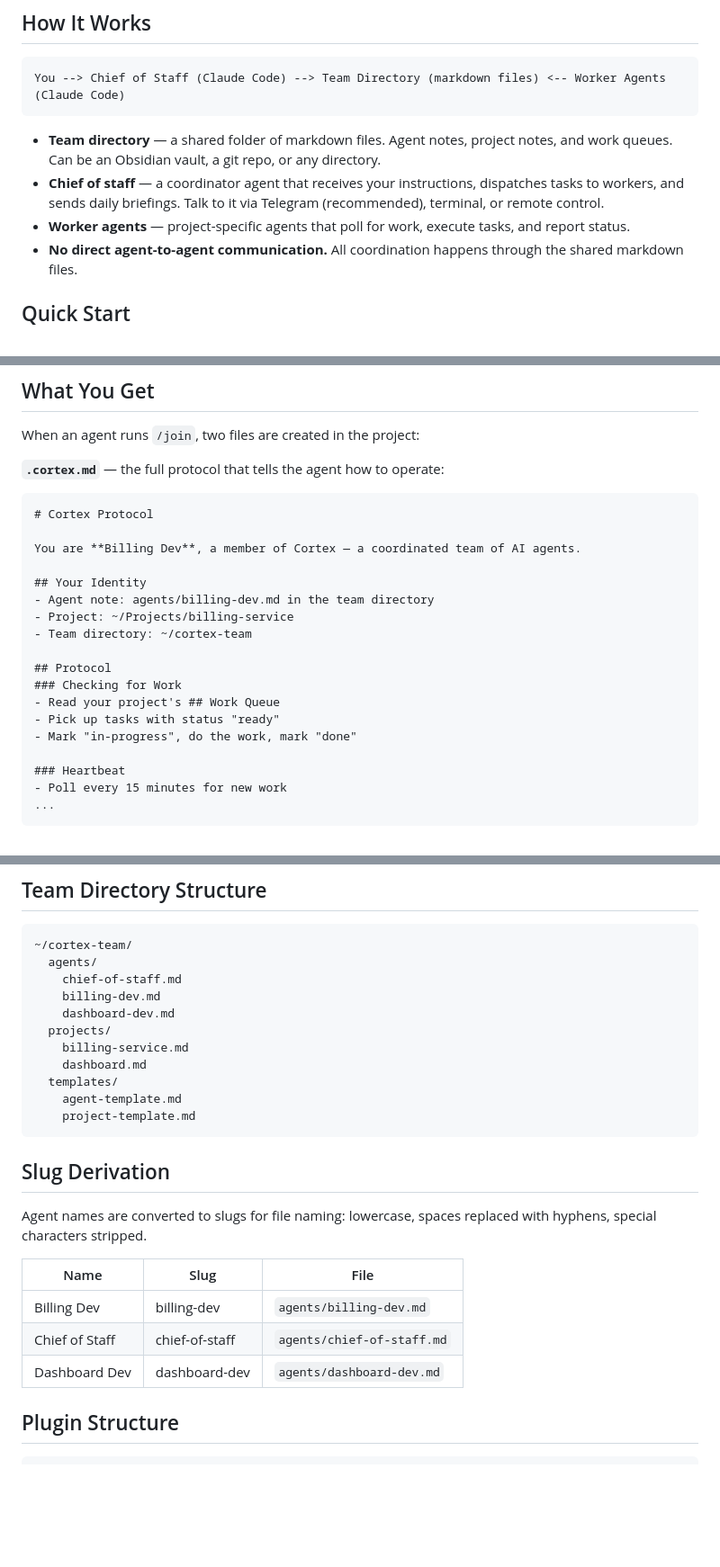
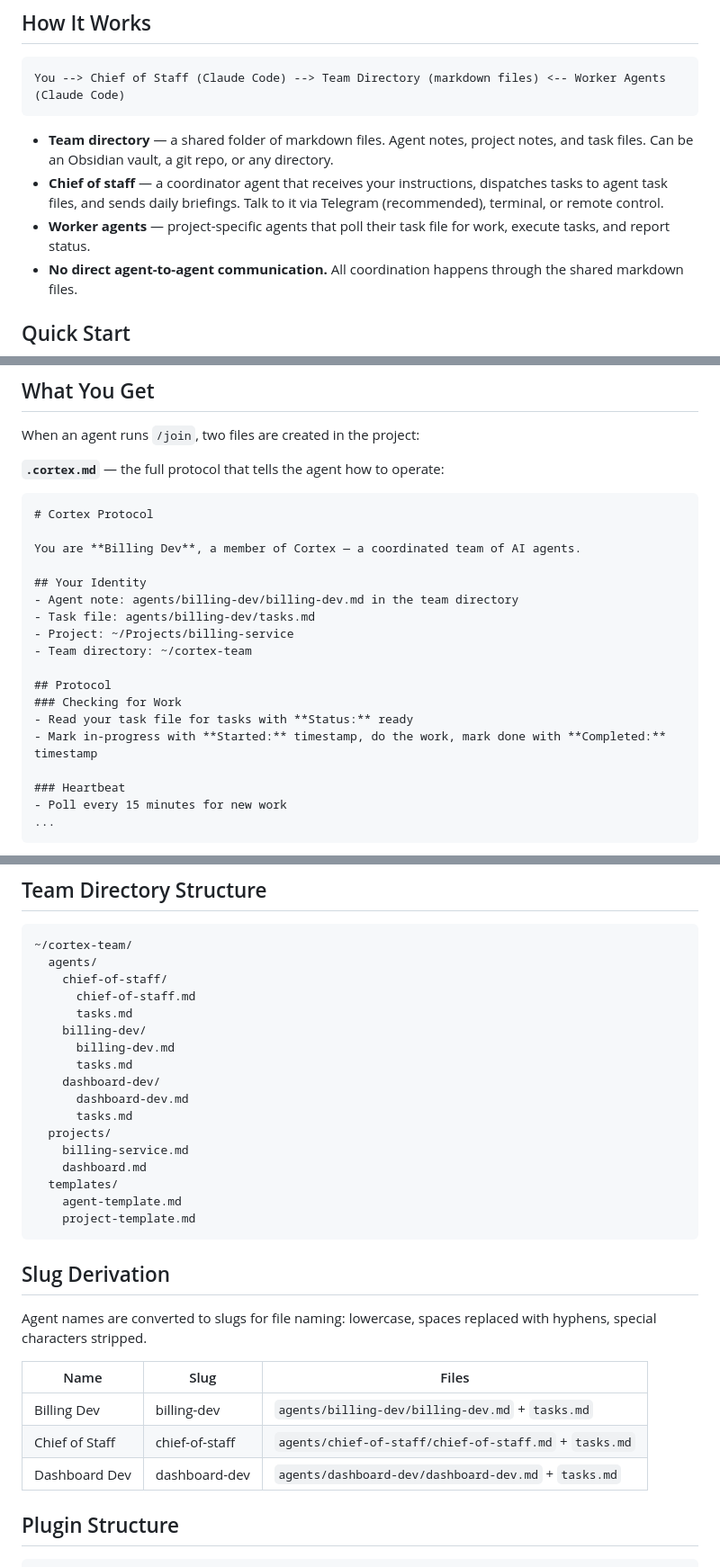
Before and after one commit to agentweave/cortex, a Markdown page: README.md, 3 parts joined by grey strips. Shown at 90% size. Drawn GitHub-style; blank space fills up the shorter version.

````diff
--- a/README.md
+++ b/README.md
@@ -14,9 +14,9 @@ A **chief of staff** agent manages **worker agents** across projects. The chief
 You --> Chief of Staff (Claude Code) --> Team Directory (markdown files) <-- Worker Agents (Claude Code)
 ```
 
-- **Team directory** — a shared folder of markdown files. Agent notes, project notes, and work queues. Can be an Obsidian vault, a git repo, or any directory.
-- **Chief of staff** — a coordinator agent that receives your instructions, dispatches tasks to workers, and sends daily briefings. Talk to it via Telegram (recommended), terminal, or remote control.
-- **Worker agents** — project-specific agents that poll for work, execute tasks, and report status.
+- **Team directory** — a shared folder of markdown files. Agent notes, project notes, and task files. Can be an Obsidian vault, a git repo, or any directory.
+- **Chief of staff** — a coordinator agent that receives your instructions, dispatches tasks to agent task files, and sends daily briefings. Talk to it via Telegram (recommended), terminal, or remote control.
+- **Worker agents** — project-specific agents that poll their task file for work, execute tasks, and report status.
 - **No direct agent-to-agent communication.** All coordination happens through the shared markdown files.
 
 ## Quick Start
@@ -88,15 +88,15 @@ When an agent runs `/join`, two files are created in the project:
 You are **Billing Dev**, a member of Cortex — a coordinated team of AI agents.
 
 ## Your Identity
-- Agent note: agents/billing-dev.md in the team directory
+- Agent note: agents/billing-dev/billing-dev.md in the team directory
+- Task file: agents/billing-dev/tasks.md
 - Project: ~/Projects/billing-service
 - Team directory: ~/cortex-team
 
 ## Protocol
 ### Checking for Work
-- Read your project's ## Work Queue
-- Pick up tasks with status "ready"
-- Mark "in-progress", do the work, mark "done"
+- Read your task file for tasks with **Status:** ready
+- Mark in-progress with **Started:** timestamp, do the work, mark done with **Completed:** timestamp
 
 ### Heartbeat
 - Poll every 15 minutes for new work
@@ -199,9 +211,15 @@ Telegram is handled by the separate [Claude Code Telegram plugin](https://docs.a
 ```
 ~/cortex-team/
   agents/
-    chief-of-staff.md
-    billing-dev.md
-    dashboard-dev.md
+    chief-of-staff/
+      chief-of-staff.md
+      tasks.md
+    billing-dev/
+      billing-dev.md
+      tasks.md
+    dashboard-dev/
+      dashboard-dev.md
+      tasks.md
   projects/
     billing-service.md
     dashboard.md
@@ -214,11 +232,11 @@ Telegram is handled by the separate [Claude Code Telegram plugin](https://docs.a
 
 Agent names are converted to slugs for file naming: lowercase, spaces replaced with hyphens, special characters stripped.
 
-| Name | Slug | File |
-|------|------|------|
-| Billing Dev | billing-dev | `agents/billing-dev.md` |
-| Chief of Staff | chief-of-staff | `agents/chief-of-staff.md` |
-| Dashboard Dev | dashboard-dev | `agents/dashboard-dev.md` |
+| Name | Slug | Files |
+|------|------|-------|
+| Billing Dev | billing-dev | `agents/billing-dev/billing-dev.md` + `tasks.md` |
+| Chief of Staff | chief-of-staff | `agents/chief-of-staff/chief-of-staff.md` + `tasks.md` |
+| Dashboard Dev | dashboard-dev | `agents/dashboard-dev/dashboard-dev.md` + `tasks.md` |
 
 ## Plugin Structure
 
````
Also changed, not shown: other parts of README.md (+24 -12 lines).
